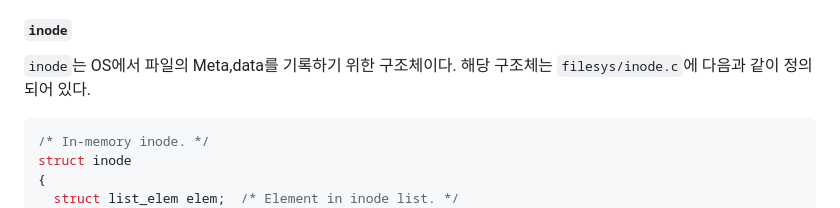
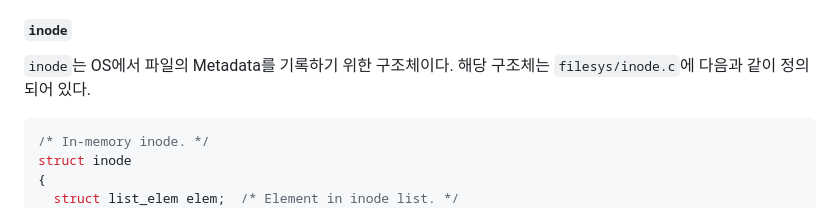
Before and after one commit to sohnryang/csed312, a Markdown page: design/project2.md, the part around the change. GitHub-like rendering.

Commit message:
docs(project2): typo fixed

````diff
--- a/design/project2.md
+++ b/design/project2.md
@@ -418,7 +418,7 @@ struct file
 
 #### `inode`
 
-`inode`는 OS에서 파일의 Meta,data를 기록하기 위한 구조체이다. 해당 구조체는 `filesys/inode.c`에 다음과 같이 정의되어 있다.
+`inode`는 OS에서 파일의 Metadata를 기록하기 위한 구조체이다. 해당 구조체는 `filesys/inode.c`에 다음과 같이 정의되어 있다.
 
 ```c
 /* In-memory inode. */
````
